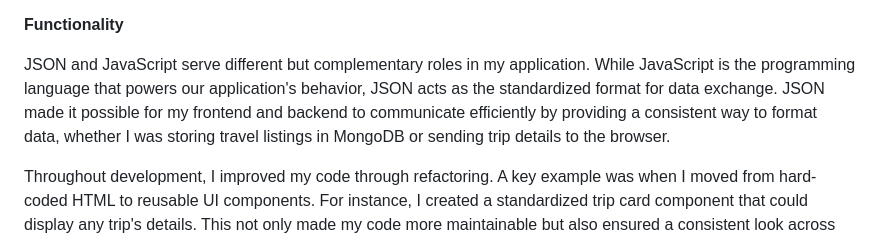
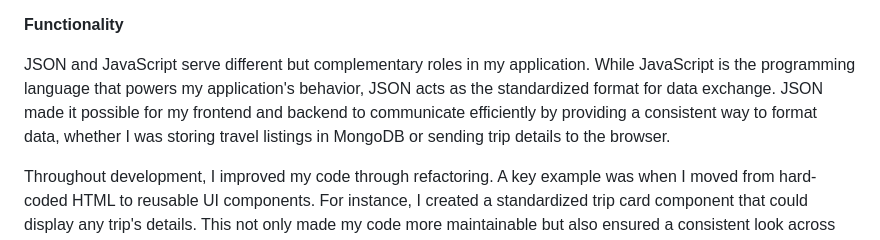
Before and after one commit to apbias/cs465-fullstack, a Markdown page: README.md, the part around the change. Rendered like a GitHub page.

```diff
--- a/README.md
+++ b/README.md
@@ -12,7 +12,7 @@ The backend uses MongoDB, a NoSQL database, because it handles unstructured data
 
 <b>Functionality</b>
 
-JSON and JavaScript serve different but complementary roles in my application. While JavaScript is the programming language that powers our application's behavior, JSON acts as the standardized format for data exchange. JSON made it possible for my frontend and backend to communicate efficiently by providing a consistent way to format data, whether I was storing travel listings in MongoDB or sending trip details to the browser.
+JSON and JavaScript serve different but complementary roles in my application. While JavaScript is the programming language that powers my application's behavior, JSON acts as the standardized format for data exchange. JSON made it possible for my frontend and backend to communicate efficiently by providing a consistent way to format data, whether I was storing travel listings in MongoDB or sending trip details to the browser.
 
 Throughout development, I improved my code through refactoring. A key example was when I moved from hard-coded HTML to reusable UI components. For instance, I created a standardized trip card component that could display any trip's details. This not only made my code more maintainable but also ensured a consistent look across the site. When I needed to update how trips were displayed, I only had to change the code in one place instead of updating multiple pages. This same approach helped when I added features like the admin login - I could reuse components and be confident they would work consistently across the application.
 
```
